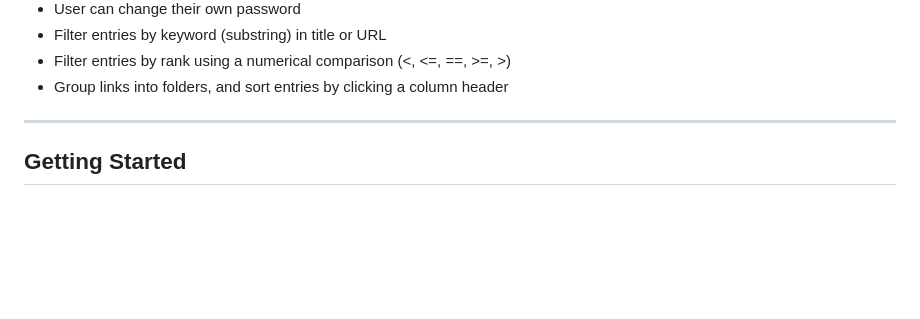
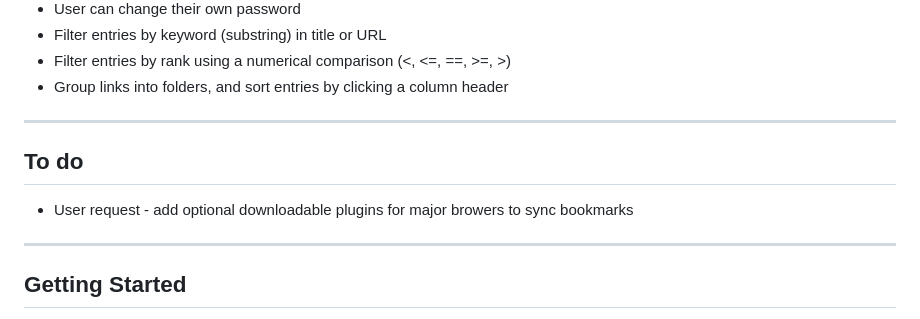
Before and after one commit to garfield-arlene/stelr, a Markdown page: README.md, the part around the change. GitHub-like rendering; blank space fills up the shorter version.

Commit message:
Add new to do item to readme

```diff
--- a/README.md
+++ b/README.md
@@ -31,6 +31,12 @@ and approval.
 - Filter entries by keyword (substring) in title or URL
 - Filter entries by rank using a numerical comparison (<, <=, ==, >=, >)
 - Group links into folders, and sort entries by clicking a column header
+
+---
+
+## To do
+
+- User request - add optional downloadable plugins for major browers to sync bookmarks
 
 ---
 
```
